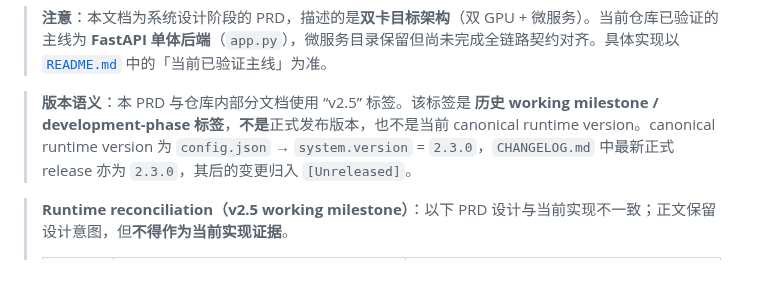
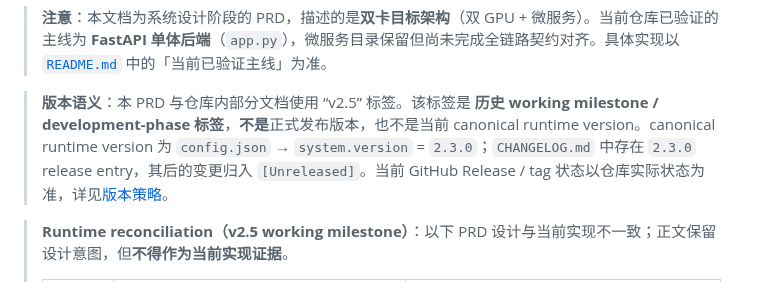
Before and after one commit to Xander-Xai/Beauty-Industry-RAG-QA-System, a Markdown page: PRD.md, the part around the change. Drawn GitHub-style.

```diff
--- a/PRD.md
+++ b/PRD.md
@@ -30,7 +30,7 @@ All performance figures below are **design targets or model estimates**, not ver
 
 > **注意**：本文档为系统设计阶段的 PRD，描述的是**双卡目标架构**（双 GPU + 微服务）。当前仓库已验证的主线为 **FastAPI 单体后端**（`app.py`），微服务目录保留但尚未完成全链路契约对齐。具体实现以 [`README.md`](README.md) 中的「当前已验证主线」为准。
 
-> **版本语义**：本 PRD 与仓库内部分文档使用 “v2.5” 标签。该标签是 **历史 working milestone / development-phase 标签**，**不是**正式发布版本，也不是当前 canonical runtime version。canonical runtime version 为 `config.json` → `system.version` = `2.3.0`，`CHANGELOG.md` 中最新正式 release 亦为 `2.3.0`，其后的变更归入 `[Unreleased]`。
+> **版本语义**：本 PRD 与仓库内部分文档使用 “v2.5” 标签。该标签是 **历史 working milestone / development-phase 标签**，**不是**正式发布版本，也不是当前 canonical runtime version。canonical runtime version 为 `config.json` → `system.version` = `2.3.0`；`CHANGELOG.md` 中存在 `2.3.0` release entry，其后的变更归入 `[Unreleased]`。当前 GitHub Release / tag 状态以仓库实际状态为准，详见[版本策略](docs/repository-truth-audit.md#version-policy)。
 
 > **Runtime reconciliation（v2.5 working milestone）**：以下 PRD 设计与当前实现不一致；正文保留设计意图，但**不得作为当前实现证据**。
 >
```
Also changed, not shown: docs/interview-architecture-baseline.md (+1 -1 lines).
